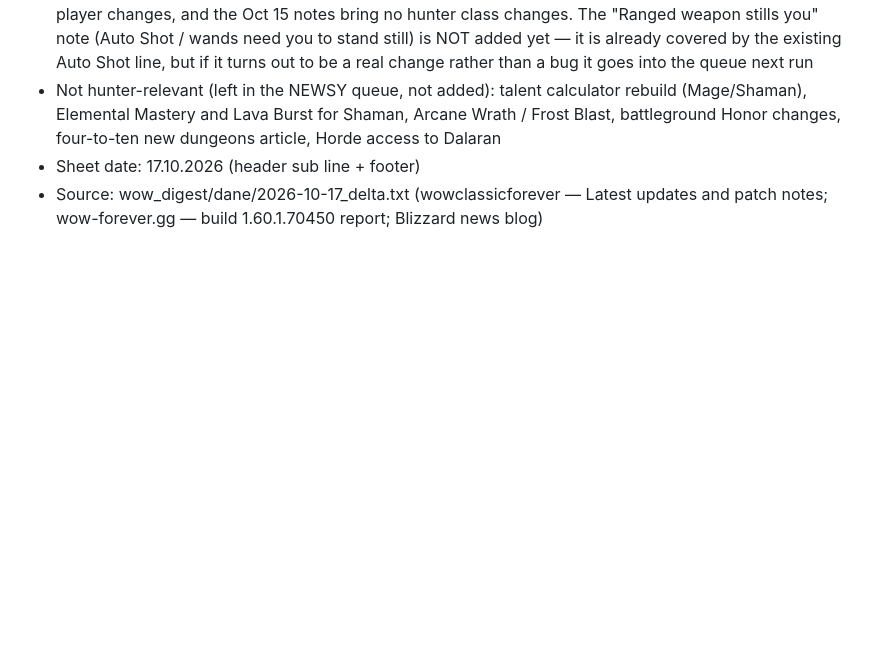
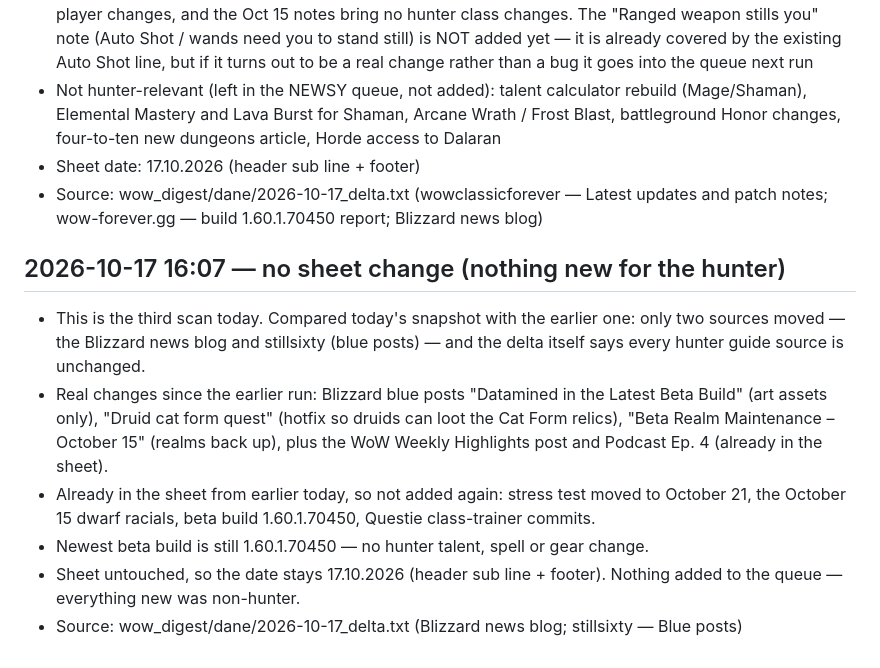
Before and after one commit to RGX78/wow-forever-hunter, a Markdown page: RAPORTY.md, the part around the change. Rendered like a GitHub page; blank space fills up the shorter version.

Commit message:
digest(VPS): third scan today - no hunter news (druid hotfix, art assets only)

```diff
--- a/RAPORTY.md
+++ b/RAPORTY.md
@@ -115,3 +115,11 @@ Entries appear here when the server adds something to the sheet.
 - Not hunter-relevant (left in the NEWSY queue, not added): talent calculator rebuild (Mage/Shaman), Elemental Mastery and Lava Burst for Shaman, Arcane Wrath / Frost Blast, battleground Honor changes, four-to-ten new dungeons article, Horde access to Dalaran
 - Sheet date: 17.10.2026 (header sub line + footer)
 - Source: wow_digest/dane/2026-10-17_delta.txt (wowclassicforever — Latest updates and patch notes; wow-forever.gg — build 1.60.1.70450 report; Blizzard news blog)
+
+## 2026-10-17 16:07 — no sheet change (nothing new for the hunter)
+- This is the third scan today. Compared today's snapshot with the earlier one: only two sources moved — the Blizzard news blog and stillsixty (blue posts) — and the delta itself says every hunter guide source is unchanged.
+- Real changes since the earlier run: Blizzard blue posts "Datamined in the Latest Beta Build" (art assets only), "Druid cat form quest" (hotfix so druids can loot the Cat Form relics), "Beta Realm Maintenance – October 15" (realms back up), plus the WoW Weekly Highlights post and Podcast Ep. 4 (already in the sheet).
+- Already in the sheet from earlier today, so not added again: stress test moved to October 21, the October 15 dwarf racials, beta build 1.60.1.70450, Questie class-trainer commits.
+- Newest beta build is still 1.60.1.70450 — no hunter talent, spell or gear change.
+- Sheet untouched, so the date stays 17.10.2026 (header sub line + footer). Nothing added to the queue — everything new was non-hunter.
+- Source: wow_digest/dane/2026-10-17_delta.txt (Blizzard news blog; stillsixty — Blue posts)
```
Also changed, not shown: NEWSY.md (+1 -0 lines).
